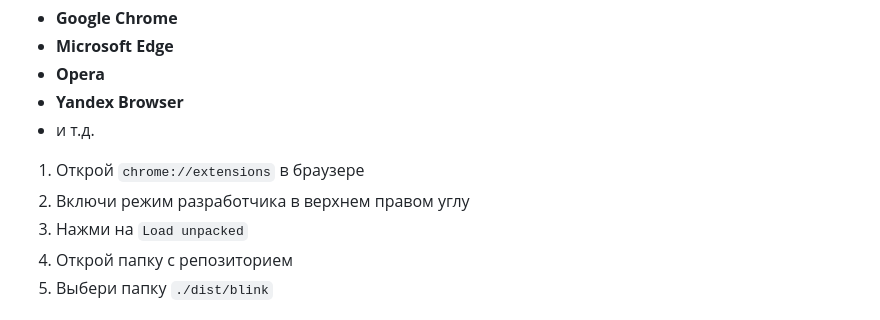
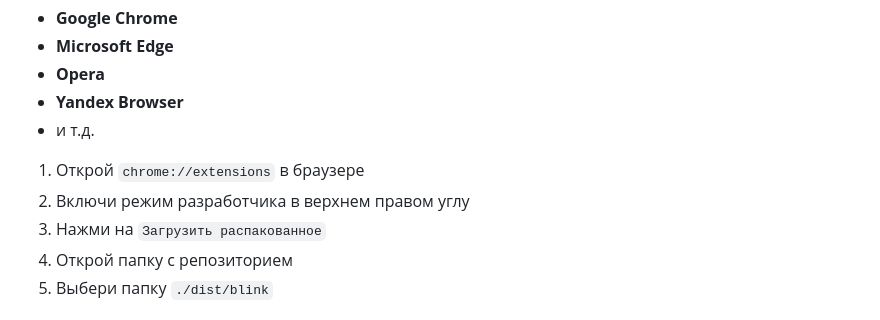
Before and after one commit to jutsuper/jutsuper, a Markdown page: README-RU.md, the part around the change. Drawn GitHub-style.

```diff
--- a/README-RU.md
+++ b/README-RU.md
@@ -89,7 +89,7 @@ npm run build
 
 1. Открой `chrome://extensions` в браузере
 2. Включи режим разработчика в верхнем правом углу
-3. Нажми на `Load unpacked`
+3. Нажми на `Загрузить распакованное`
 4. Открой папку с репозиторием
 5. Выбери папку `./dist/blink`
 
```
